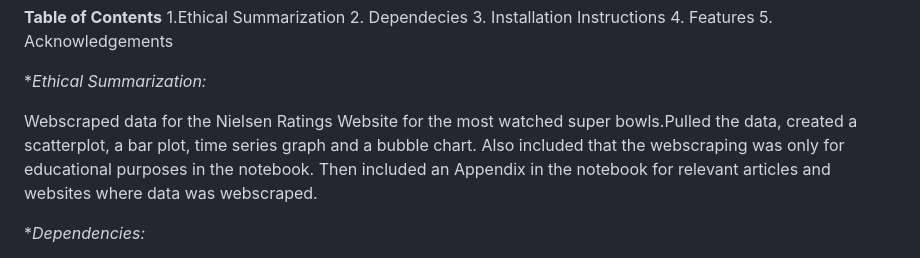
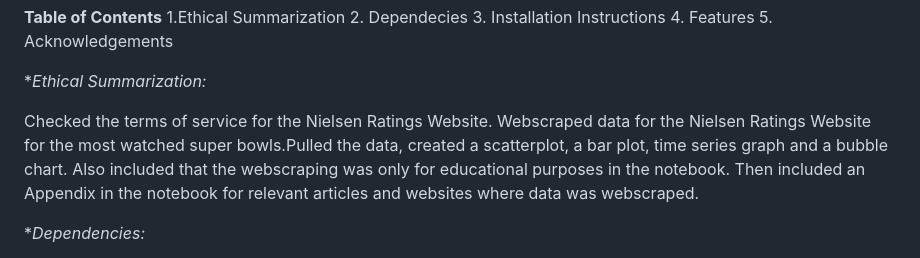
Before and after one commit to lilianaperezdiaz/nfl_project, a Markdown page: README.md, the part around the change. Rendered like a GitHub page.

```diff
--- a/README.md
+++ b/README.md
@@ -17,7 +17,7 @@ _Analysis includes:_
 
 **Ethical Summarization:*
 
-Webscraped data for the Nielsen Ratings Website for the most watched super bowls.Pulled the data, created a scatterplot, a bar plot, time series graph and a bubble chart. Also included that the webscraping was only for educational purposes in the notebook. Then included an Appendix in the notebook for relevant articles and websites where data was webscraped.
+Checked the terms of service for the Nielsen Ratings Website. Webscraped data for the Nielsen Ratings Website for the most watched super bowls.Pulled the data, created a scatterplot, a bar plot, time series graph and a bubble chart. Also included that the webscraping was only for educational purposes in the notebook. Then included an Appendix in the notebook for relevant articles and websites where data was webscraped.
 
 **Dependencies:*
 1. Pandas
```
